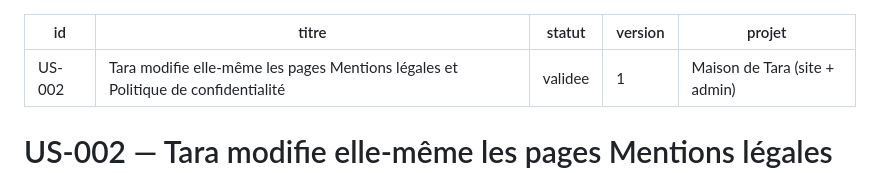
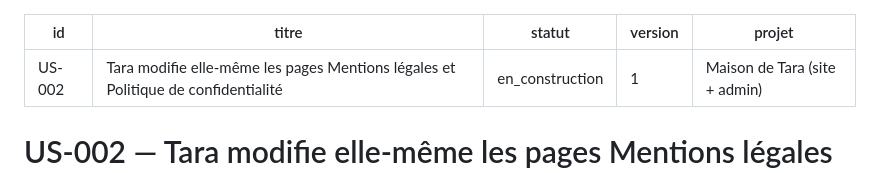
Before and after one commit to lyestriki-propulseo/maison-de-tara, a Markdown page: docs/us/US-002-pages-legales-editables.md, the part around the change. GitHub-like rendering.

Commit message:
docs: US-002 en construction
Co-Authored-By: Claude Opus 5.5 <noreply@anthropic.com>

```diff
--- a/docs/us/US-002-pages-legales-editables.md
+++ b/docs/us/US-002-pages-legales-editables.md
@@ -1,7 +1,7 @@
 ---
 id: US-002
 titre: Tara modifie elle-même les pages Mentions légales et Politique de confidentialité
-statut: validee
+statut: en_construction
 version: 1
 projet: Maison de Tara (site + admin)
 ---
```
